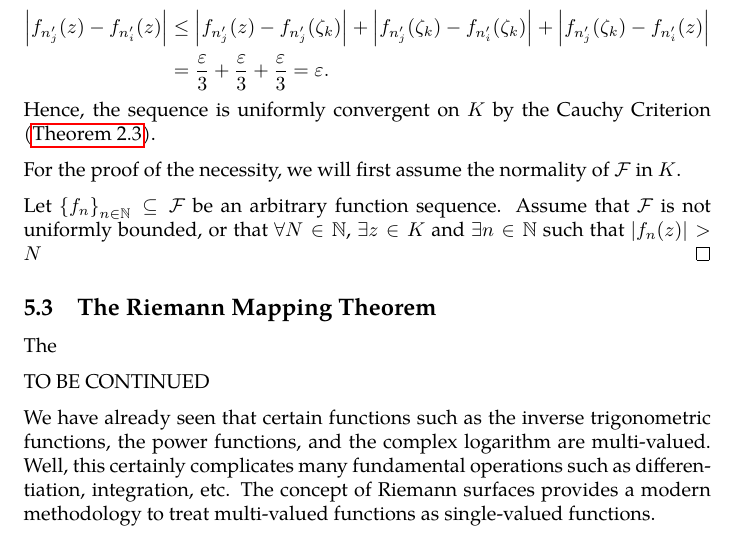
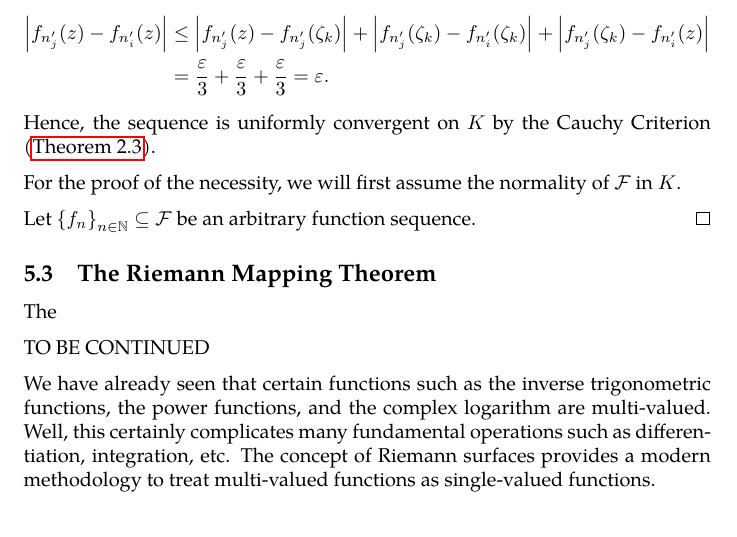
Before and after one commit to slipperking/complex-analysis-latex, a LaTeX document (main.tex): part of page 135 of 144, cut so that both start at the same text. Compiled offline with pdfLaTeX.

Commit message:
overleaf_to_git (Fri Aug  1 23:20:23 2025 -0700): update main.tex from r18792 to r18795

```diff
--- a/main.tex
+++ b/main.tex
@@ -3146,7 +3146,7 @@ The following theorem is important in many areas of mathematical analysis and ha
 
     For the proof of the necessity, we will first assume the normality of \(\mathcal{F}\) in \(K\).
 
-    Let \(\qty{f_n}_{n\in\mathbb{N}}\subseteq\mathcal{F}\) be an arbitrary function sequence. Assume that \(\mathcal{F}\) is not uniformly bounded, or that \(\forall N\in\mathbb{N}\), \(\exists z\in K\) and \(\exists n\in\mathbb{N}\) such that \(\abs{f_n(z)}>N\)
+    Let \(\qty{f_n}_{n\in\mathbb{N}}\subseteq\mathcal{F}\) be an arbitrary function sequence.
 \end{proof}
 \subsection{The Riemann Mapping Theorem}
 The
```
